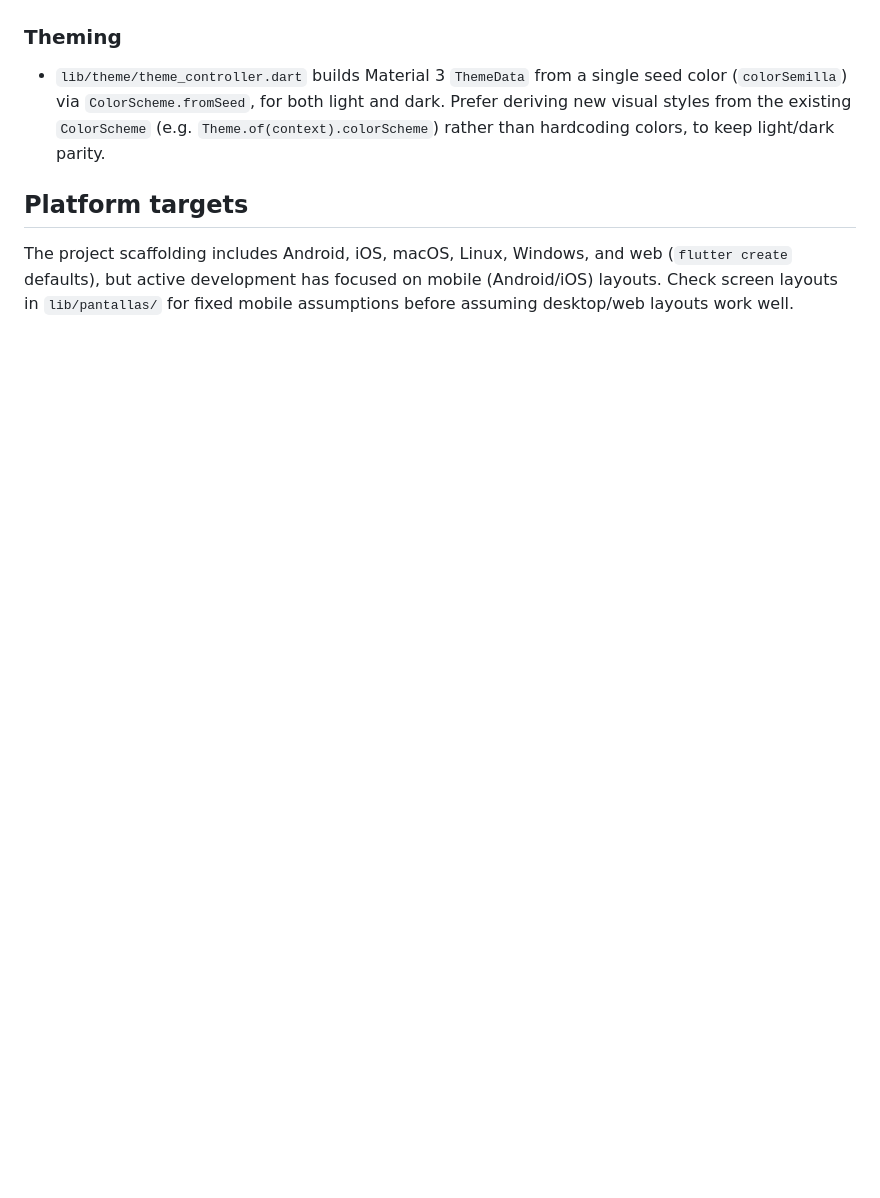
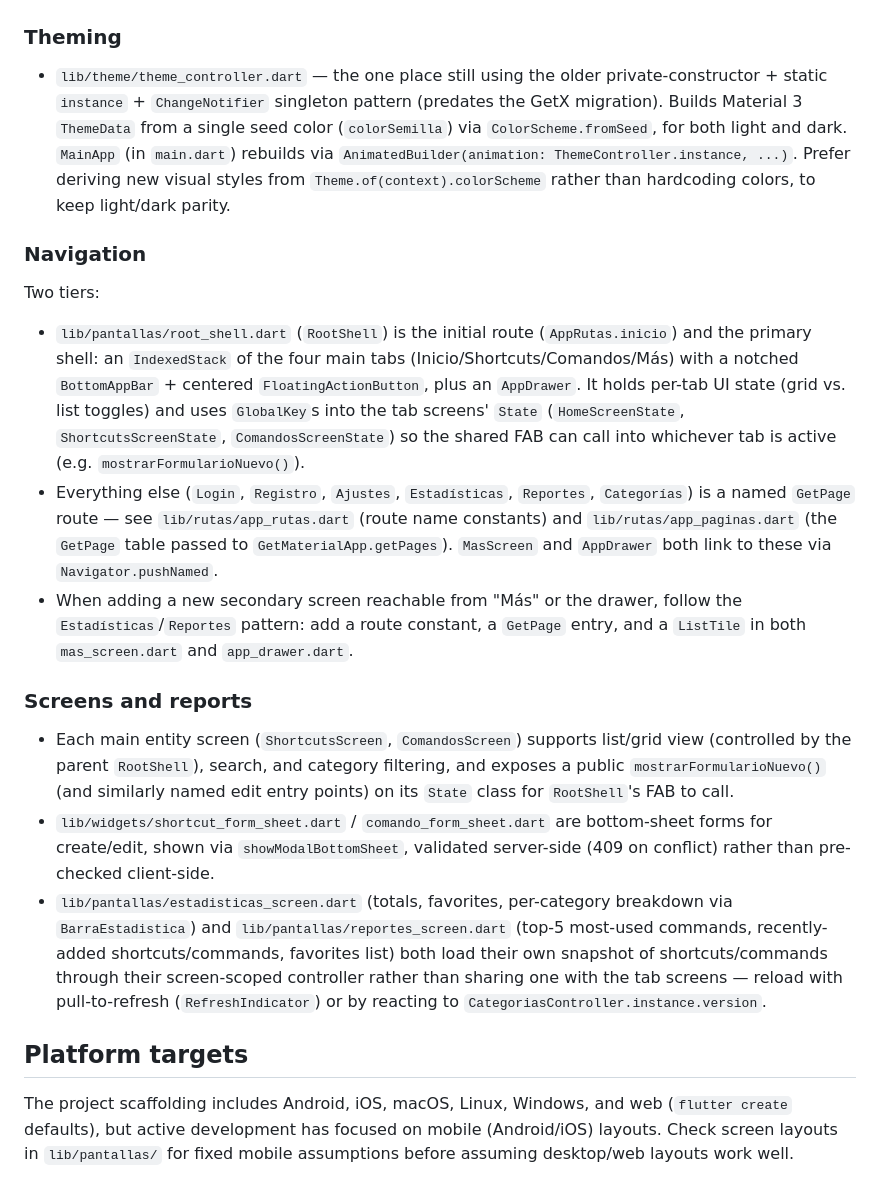
Before and after one commit to MonicaApaza/devtools, a Markdown page: mobile/CLAUDE.md, the part around one of its changes. Drawn GitHub-style; blank space fills up the shorter version.

```diff
--- a/mobile/CLAUDE.md
+++ b/mobile/CLAUDE.md
@@ -46,7 +43,20 @@ Both `ThemeController` (`lib/theme/theme_controller.dart`) and `CambiosDatos` fo
 
 ### Theming
 
-- `lib/theme/theme_controller.dart` builds Material 3 `ThemeData` from a single seed color (`colorSemilla`) via `ColorScheme.fromSeed`, for both light and dark. Prefer deriving new visual styles from the existing `ColorScheme` (e.g. `Theme.of(context).colorScheme`) rather than hardcoding colors, to keep light/dark parity.
+- `lib/theme/theme_controller.dart` — the one place still using the older private-constructor + static `instance` + `ChangeNotifier` singleton pattern (predates the GetX migration). Builds Material 3 `ThemeData` from a single seed color (`colorSemilla`) via `ColorScheme.fromSeed`, for both light and dark. `MainApp` (in `main.dart`) rebuilds via `AnimatedBuilder(animation: ThemeController.instance, ...)`. Prefer deriving new visual styles from `Theme.of(context).colorScheme` rather than hardcoding colors, to keep light/dark parity.
+
+### Navigation
+
+Two tiers:
+- `lib/pantallas/root_shell.dart` (`RootShell`) is the initial route (`AppRutas.inicio`) and the primary shell: an `IndexedStack` of the four main tabs (Inicio/Shortcuts/Comandos/Más) with a notched `BottomAppBar` + centered `FloatingActionButton`, plus an `AppDrawer`. It holds per-tab UI state (grid vs. list toggles) and uses `GlobalKey`s into the tab screens' `State` (`HomeScreenState`, `ShortcutsScreenState`, `ComandosScreenState`) so the shared FAB can call into whichever tab is active (e.g. `mostrarFormularioNuevo()`).
+- Everything else (`Login`, `Registro`, `Ajustes`, `Estadísticas`, `Reportes`, `Categorías`) is a named `GetPage` route — see `lib/rutas/app_rutas.dart` (route name constants) and `lib/rutas/app_paginas.dart` (the `GetPage` table passed to `GetMaterialApp.getPages`). `MasScreen` and `AppDrawer` both link to these via `Navigator.pushNamed`.
+- When adding a new secondary screen reachable from "Más" or the drawer, follow the `Estadísticas`/`Reportes` pattern: add a route constant, a `GetPage` entry, and a `ListTile` in both `mas_screen.dart` and `app_drawer.dart`.
+
+### Screens and reports
+
+- Each main entity screen (`ShortcutsScreen`, `ComandosScreen`) supports list/grid view (controlled by the parent `RootShell`), search, and category filtering, and exposes a public `mostrarFormularioNuevo()` (and similarly named edit entry points) on its `State` class for `RootShell`'s FAB to call.
+- `lib/widgets/shortcut_form_sheet.dart` / `comando_form_sheet.dart` are bottom-sheet forms for create/edit, shown via `showModalBottomSheet`, validated server-side (409 on conflict) rather than pre-checked client-side.
+- `lib/pantallas/estadisticas_screen.dart` (totals, favorites, per-category breakdown via `BarraEstadistica`) and `lib/pantallas/reportes_screen.dart` (top-5 most-used commands, recently-added shortcuts/commands, favorites list) both load their own snapshot of shortcuts/commands through their screen-scoped controller rather than sharing one with the tab screens — reload with pull-to-refresh (`RefreshIndicator`) or by reacting to `CategoriasController.instance.version`.
 
 ## Platform targets
 
```
Also changed, not shown: other parts of mobile/CLAUDE.md (+16 -19 lines).
